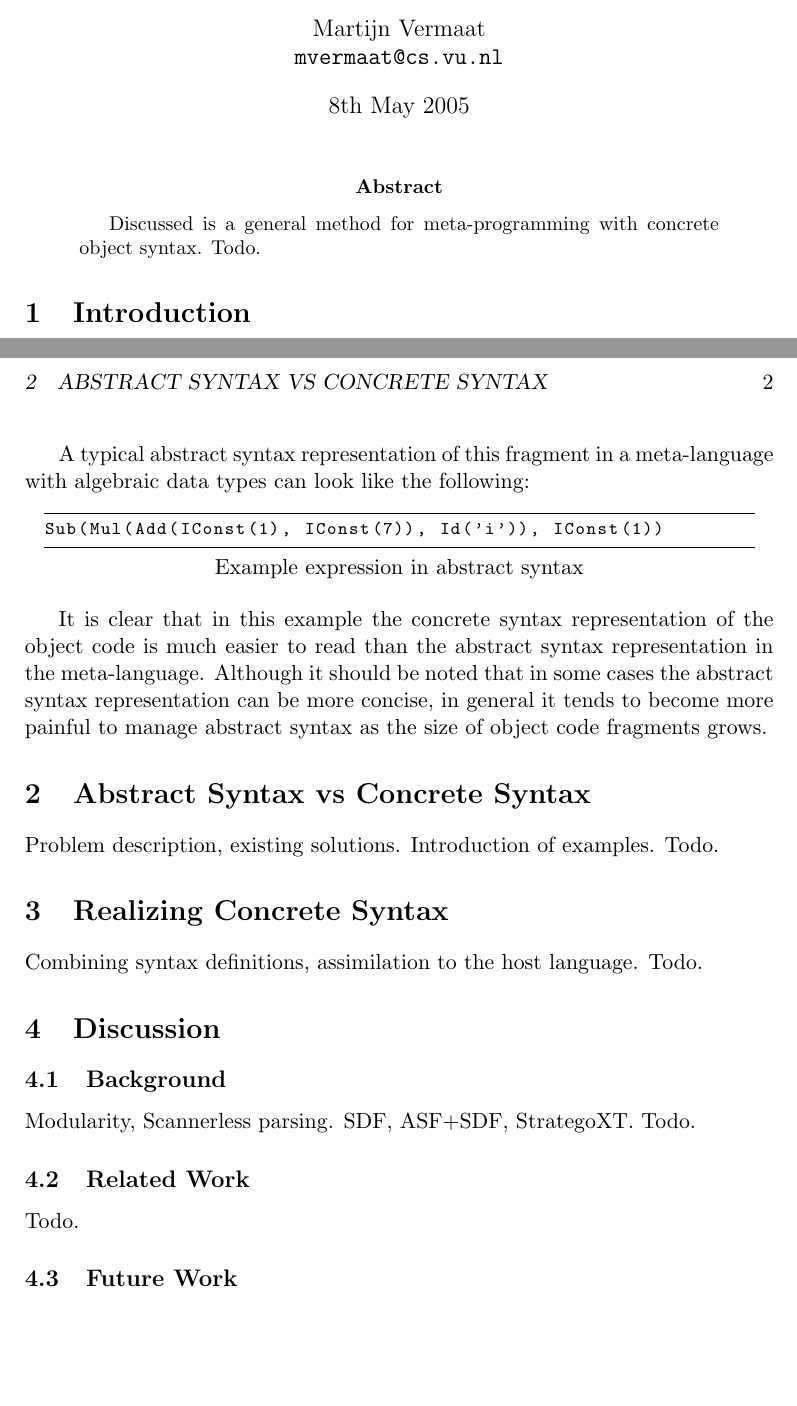
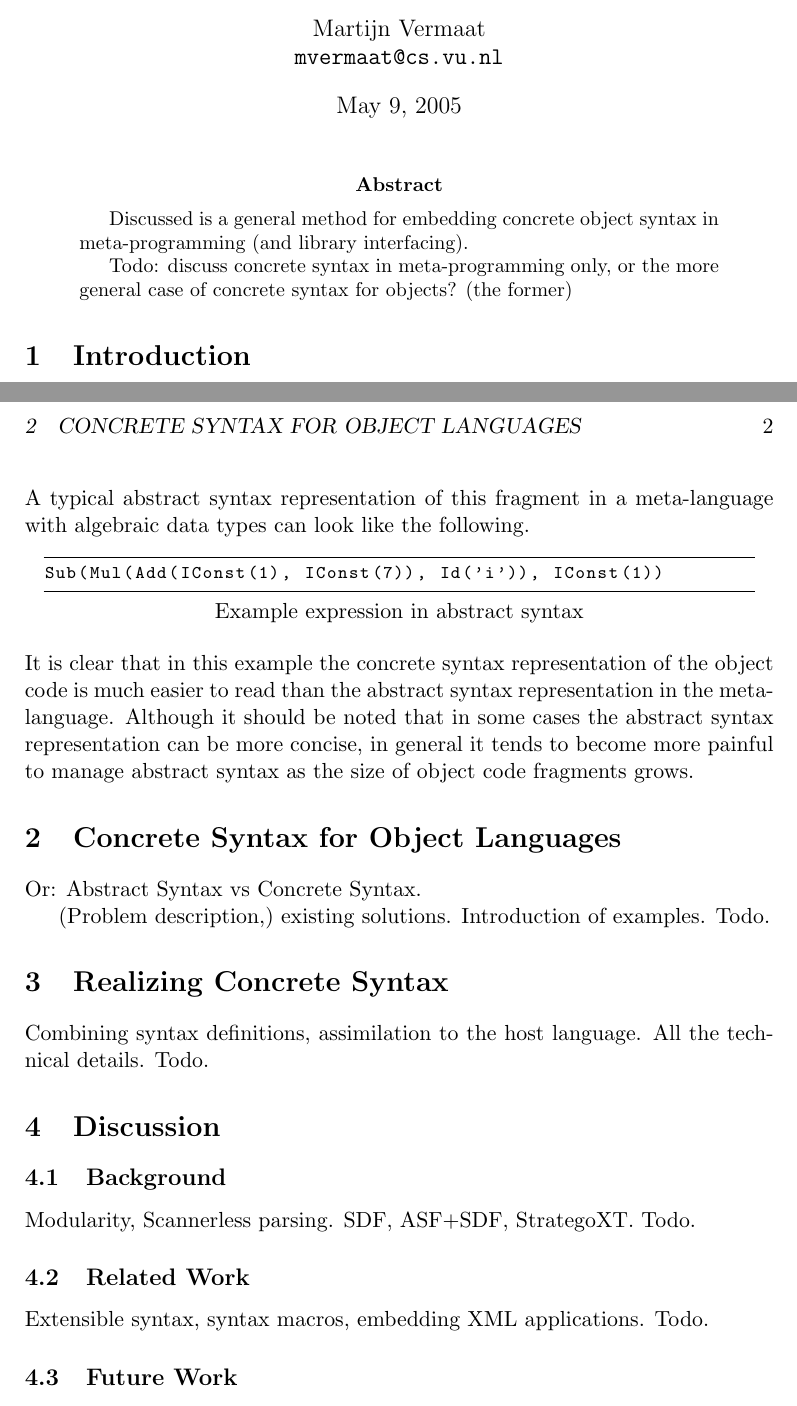
Before and after one commit to martijnvermaat/documents, a LaTeX paper (vu/sccs/concrete-syntax.tex): two parts of pages 1 and 2 of 2, joined at a grey line, cut so that both start at the same text, the shorter picture padded with empty space. Compiled offline with pdfLaTeX.

Commit message:
Added some notes to article.

```diff
--- a/vu/sccs/concrete-syntax.tex
+++ b/vu/sccs/concrete-syntax.tex
@@ -13,11 +13,12 @@
 \pagestyle{headings}
 
 
-\title{Concrete Syntax for Meta-Programming}
+\title{Concrete Syntax for Object Languages}
+%\title{Concrete Syntax for Meta-Programming}
 
 \author{Martijn Vermaat\\
 \texttt{mvermaat@cs.vu.nl}}
-\date{8th May 2005}
+\date{\today}
 
 \makeindex
 
@@ -41,8 +42,11 @@
 
 
 \begin{abstract}
-Discussed is a general method for meta-programming with concrete object
-syntax. Todo.
+Discussed is a general method for embedding concrete object syntax in
+meta-programming (and library interfacing).
+
+Todo: discuss concrete syntax in meta-programming only, or the more
+general case of concrete syntax for objects? (the former)
 \end{abstract}
 
 
@@ -80,14 +83,11 @@ expression in an imaginary object language:
 \begin{lstlisting}[title=Example expression in concrete syntax]
 (1 + 7) * i - 1
 \end{lstlisting}
-
 A typical abstract syntax representation of this fragment in a meta-language
-with algebraic data types can look like the following:
-
+with algebraic data types can look like the following.
 \begin{lstlisting}[title=Example expression in abstract syntax]
 Sub(Mul(Add(IConst(1), IConst(7)), Id('i')), IConst(1))
 \end{lstlisting}
-
 It is clear that in this example the concrete syntax representation of the
 object code is much easier to read than the abstract syntax representation in
 the meta-language. Although it should be noted that in some cases the abstract
@@ -95,9 +95,11 @@ syntax representation can be more concise, in general it tends to become more
 painful to manage abstract syntax as the size of object code fragments grows.
 
 
-\section{Abstract Syntax vs Concrete Syntax}
+\section{Concrete Syntax for Object Languages}
 
-Problem description, existing solutions.
+Or: Abstract Syntax vs Concrete Syntax.
+
+(Problem description,) existing solutions.
 Introduction of examples.
 Todo.
 
@@ -105,6 +107,7 @@ Todo.
 \section{Realizing Concrete Syntax}
 
 Combining syntax definitions, assimilation to the host language.
+All the technical details.
 Todo.
 
 
@@ -120,6 +123,7 @@ Todo.
 
 \subsection{Related Work}
 
+Extensible syntax, syntax macros, embedding XML applications.
 Todo.
 
 
```
Also changed, not shown: vu/sccs/concrete-syntax.tex (3 more changed lines).
